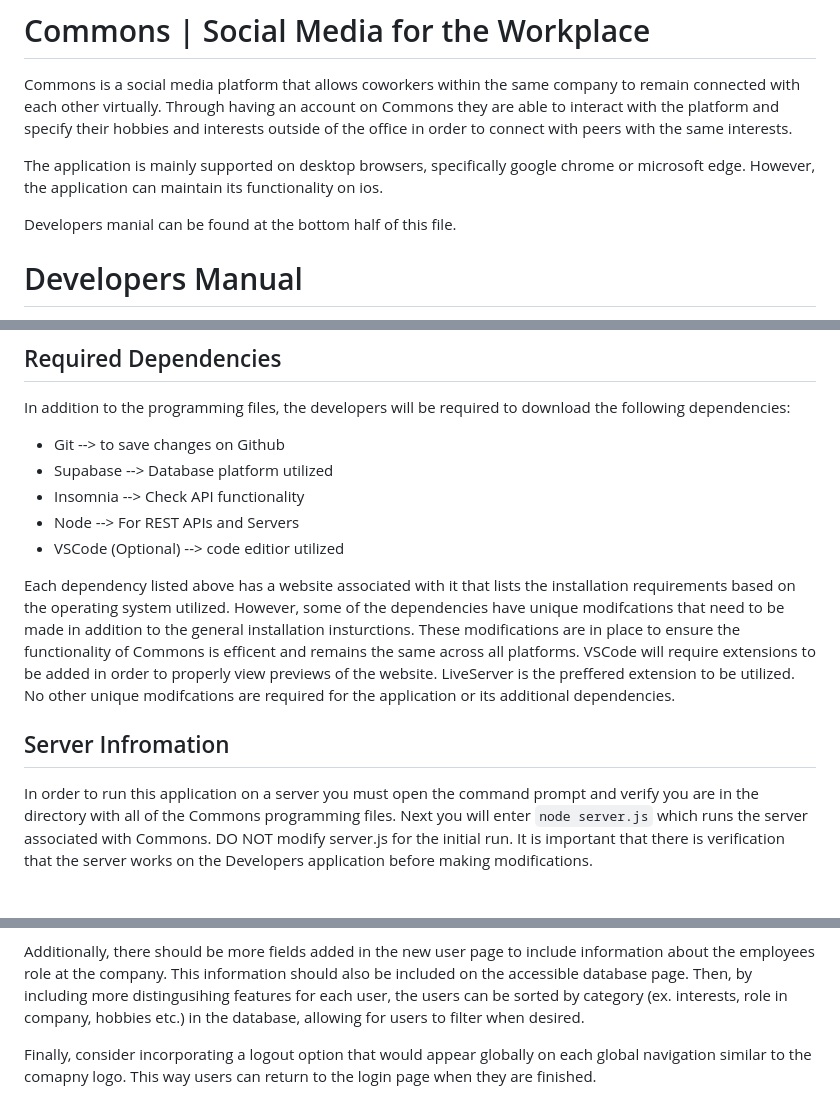
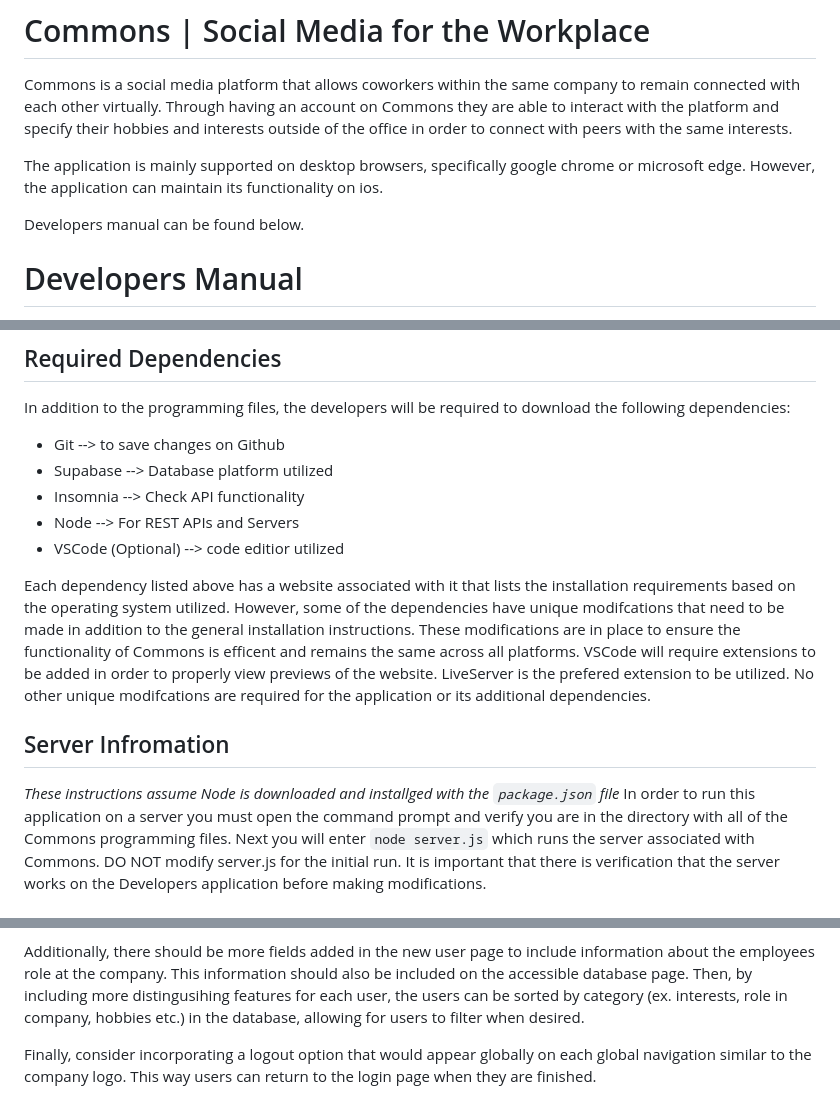
Before and after one commit to eliseferg/377-Final-Project, a Markdown page: public/Docs/README.md, 3 parts joined by grey strips. Drawn GitHub-style.

Commit message:
Finished developers manual

```diff
--- a/public/Docs/README.md
+++ b/public/Docs/README.md
@@ -5,7 +5,7 @@ Commons is a social media platform that allows coworkers within the same company
 The application is mainly supported on desktop browsers, specifically google chrome or microsoft edge. However, the application
 can maintain its functionality on ios.
 
-Developers manial can be found at the bottom half of this file.
+Developers manual can be found below.
 
 # Developers Manual
 Developer access to Commons will require downloading each file under this project directory to your local machine. However, it is suggested to create a duplicate local github repository to upload all of the programming files for easy access and updates.
@@ -18,9 +18,10 @@ In addition to the programming files, the developers will be required to downloa
 - Node --> For REST APIs and Servers
 - VSCode (Optional) --> code editior utilized
 
-Each dependency listed above has a website associated with it that lists the installation requirements based on the operating system utilized. However, some of the dependencies have unique modifcations that need to be made in addition to the general installation insturctions. These modifications are in place to ensure the functionality of Commons is efficent and remains the same across all platforms. VSCode will require extensions to be added in order to properly view previews of the website. LiveServer is the preffered extension to be utilized. No other unique modifcations are required for the application or its additional dependencies.
+Each dependency listed above has a website associated with it that lists the installation requirements based on the operating system utilized. However, some of the dependencies have unique modifcations that need to be made in addition to the general installation instructions. These modifications are in place to ensure the functionality of Commons is efficent and remains the same across all platforms. VSCode will require extensions to be added in order to properly view previews of the website. LiveServer is the prefered extension to be utilized. No other unique modifcations are required for the application or its additional dependencies.
 
 ## Server Infromation
+*These instructions assume Node is downloaded and installged with the `package.json` file*
 In order to run this application on a server you must open the command prompt and verify you are in the directory with all of the Commons programming files. Next you will enter `node server.js` which runs the server associated with Commons. DO NOT modify server.js for the initial run. It is important that there is verification that the server works on the Developers application before making modifications.
 
 ## Error Tests
@@ -47,4 +48,4 @@ Additionally, it is expected of the developer to use the `GET /api/users` endpoi
 
 Additionally, there should be more fields added in the new user page to include information about the employees role at the company. This information should also be included on the accessible database page. Then, by including more distingusihing features for each user, the users can be sorted by category (ex. interests, role in company, hobbies etc.) in the database, allowing for users to filter when desired.
 
-Finally, consider incorporating a logout option that would appear globally on each global navigation similar to the comapny logo. This way users can return to the login page when they are finished.
+Finally, consider incorporating a logout option that would appear globally on each global navigation similar to the company logo. This way users can return to the login page when they are finished.
```
